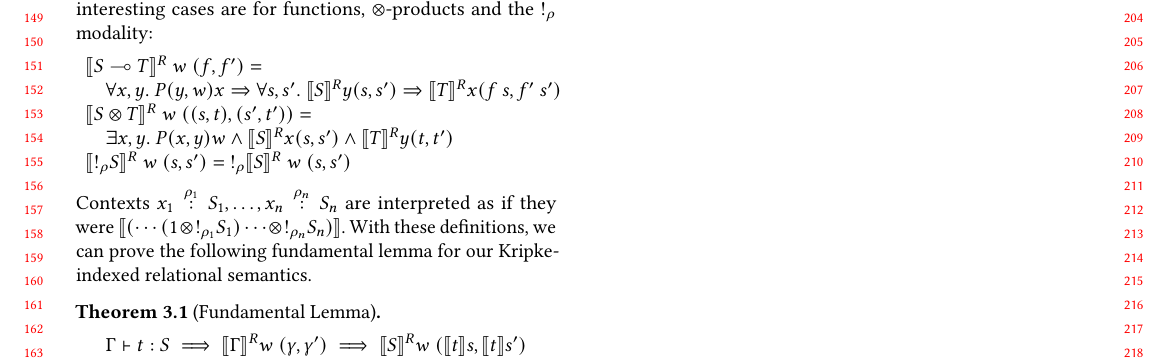
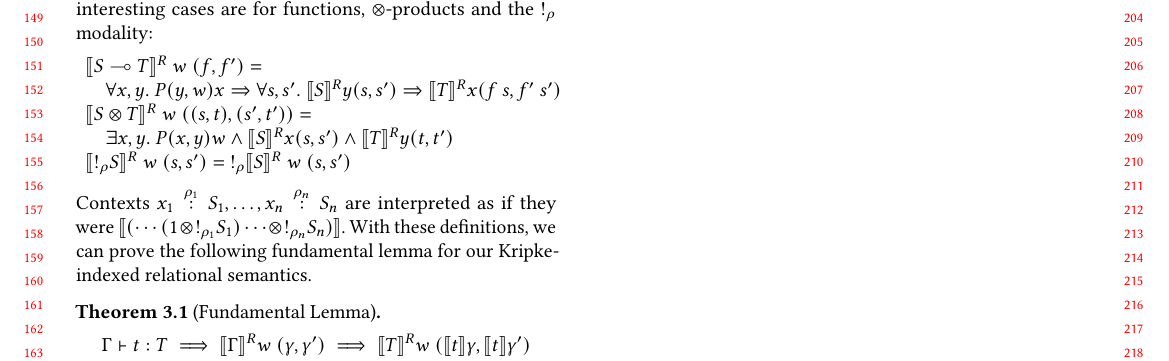
Before and after one commit to laMudri/quantitative, a LaTeX paper (paper/quantitative.tex, which reads paper/semantics.tex): part of page 2 of 2, cut so that both start at the same text. Compiled offline with pdfLaTeX.

Commit message:
fix fundamental lemma statement

```diff
--- a/paper/semantics.tex
+++ b/paper/semantics.tex
@@ -90,7 +90,7 @@ for our Kripke-indexed relational semantics.
 
 \begin{theorem}[Fundamental Lemma]
   \begin{displaymath}
-    \ctx{\Gamma}{\Delta} \vdash t : S \implies \llbracket \ctx{\Gamma}{\Delta} \rrbracket^R w~(\gamma, \gamma') \implies \llbracket S \rrbracket^R w~(\sem{t}s, \sem{t}s')
+    \ctx{\Gamma}{\Delta} \vdash t : T \implies \llbracket \ctx{\Gamma}{\Delta} \rrbracket^R w~(\gamma, \gamma') \implies \llbracket T \rrbracket^R w~(\sem{t}\gamma, \sem{t}\gamma')
   \end{displaymath}
 \end{theorem}
 
```
